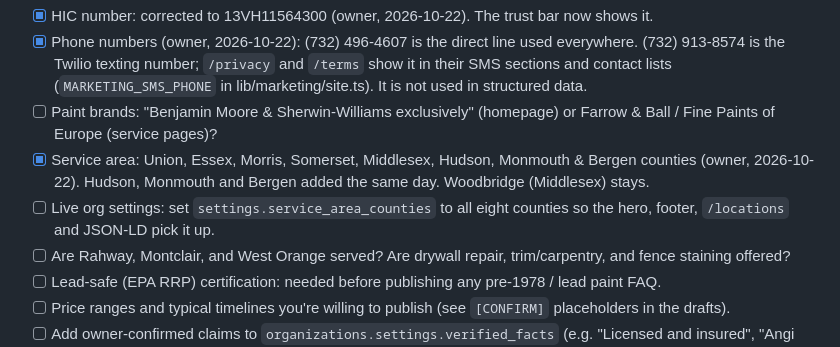
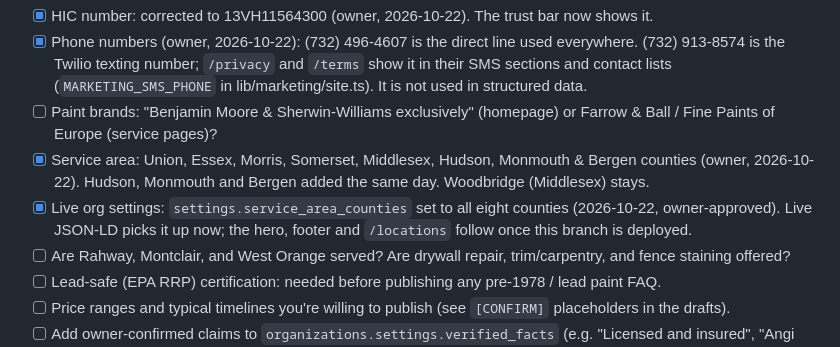
Before and after one commit to chuck146/authority-engine, a Markdown page: docs/seo/aeo-playbook.md, the part around the change. GitHub-like rendering.

Commit message:
docs(seo): record live service-area settings update
Co-Authored-By: Claude Opus 5.5 <noreply@anthropic.com>

```diff
--- a/docs/seo/aeo-playbook.md
+++ b/docs/seo/aeo-playbook.md
@@ -135,7 +135,7 @@ To block a training crawler, add it to `app/robots.ts` as its own group with `di
 - [x] Phone numbers (owner, 2026-10-22): (732) 496-4607 is the direct line used everywhere. (732) 913-8574 is the Twilio texting number; `/privacy` and `/terms` show it in their SMS sections and contact lists (`MARKETING_SMS_PHONE` in lib/marketing/site.ts). It is not used in structured data.
 - [ ] Paint brands: "Benjamin Moore & Sherwin-Williams exclusively" (homepage) or Farrow & Ball / Fine Paints of Europe (service pages)?
 - [x] Service area: Union, Essex, Morris, Somerset, Middlesex, Hudson, Monmouth & Bergen counties (owner, 2026-10-22). Hudson, Monmouth and Bergen added the same day. Woodbridge (Middlesex) stays.
-- [ ] Live org settings: set `settings.service_area_counties` to all eight counties so the hero, footer, `/locations` and JSON-LD pick it up.
+- [x] Live org settings: `settings.service_area_counties` set to all eight counties (2026-10-22, owner-approved). Live JSON-LD picks it up now; the hero, footer and `/locations` follow once this branch is deployed.
 - [ ] Are Rahway, Montclair, and West Orange served? Are drywall repair, trim/carpentry, and fence staining offered?
 - [ ] Lead-safe (EPA RRP) certification: needed before publishing any pre-1978 / lead paint FAQ.
 - [ ] Price ranges and typical timelines you're willing to publish (see `[CONFIRM]` placeholders in the drafts).
```
